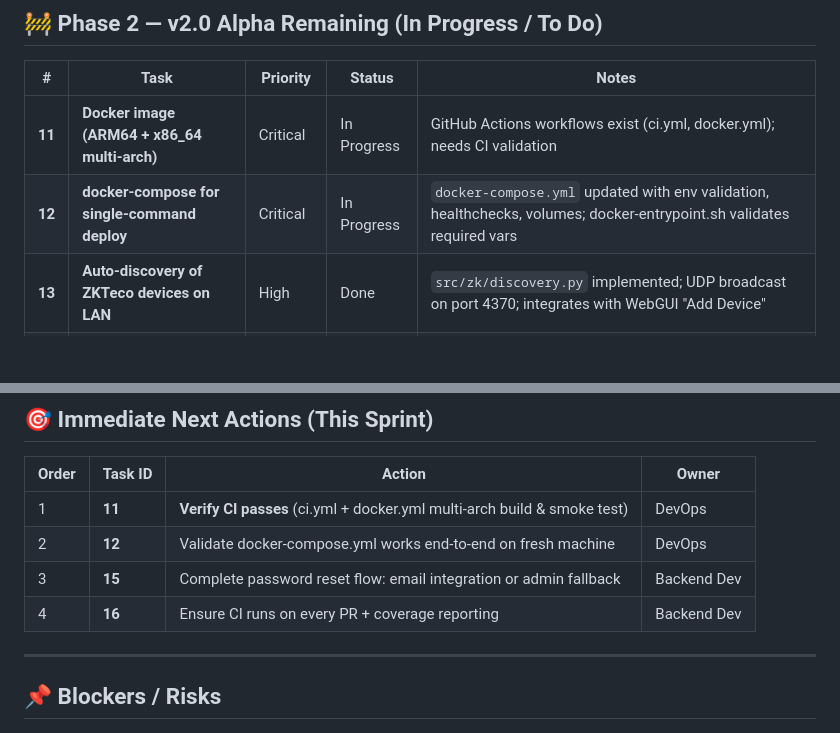
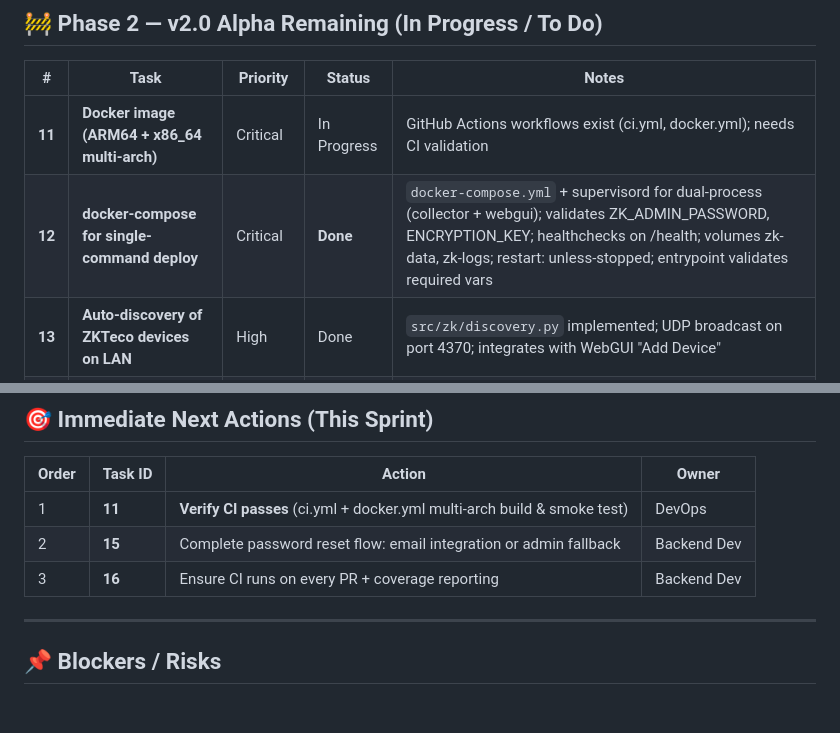
Before and after one commit to nelsonelagunar/zk-collector, a Markdown page: BACKLOG.md, 2 parts joined by grey strips. GitHub-like rendering; blank space fills up the shorter version.

Commit message:
chore: mark MYK-143 as done in BACKLOG.md
- Update task 12 status from 'In Progress' to 'Done'
- Remove task 12 from Immediate Next Actions since completed
- Document supervisord dual-process deployment

```diff
--- a/BACKLOG.md
+++ b/BACKLOG.md
@@ -29,7 +29,7 @@ These were completed in the initial release (commit 706016d through a872c85):
 | # | Task | Priority | Status | Notes |
 |---|------|----------|--------|-------|
 | **11** | **Docker image (ARM64 + x86_64 multi-arch)** | Critical | In Progress | GitHub Actions workflows exist (ci.yml, docker.yml); needs CI validation |
-| **12** | **docker-compose for single-command deploy** | Critical | In Progress | `docker-compose.yml` updated with env validation, healthchecks, volumes; docker-entrypoint.sh validates required vars |
+| **12** | **docker-compose for single-command deploy** | Critical | **Done** | `docker-compose.yml` + supervisord for dual-process (collector + webgui); validates ZK_ADMIN_PASSWORD, ENCRYPTION_KEY; healthchecks on /health; volumes zk-data, zk-logs; restart: unless-stopped; entrypoint validates required vars |
 | **13** | **Auto-discovery of ZKTeco devices on LAN** | High | Done | `src/zk/discovery.py` implemented; UDP broadcast on port 4370; integrates with WebGUI "Add Device" |
 | **14** | **CSV/Excel attendance export** | High | Done | `src/webgui/routes/attendance.py` + `templates/attendance/list.html`; streaming CSV/Excel with filters |
 | **15** | **Password reset flow** | Medium | In Progress | Templates (`forgot_password.html`, `reset_password.html`) + routes in `auth.py`; needs email integration |
@@ -94,9 +94,8 @@ These were completed in the initial release (commit 706016d through a872c85):
 | Order | Task ID | Action | Owner |
 |-------|---------|--------|-------|
 | 1 | **11** | **Verify CI passes** (ci.yml + docker.yml multi-arch build & smoke test) | DevOps |
-| 2 | **12** | Validate docker-compose.yml works end-to-end on fresh machine | DevOps |
-| 3 | **15** | Complete password reset flow: email integration or admin fallback | Backend Dev |
-| 4 | **16** | Ensure CI runs on every PR + coverage reporting | Backend Dev |
+| 2 | **15** | Complete password reset flow: email integration or admin fallback | Backend Dev |
+| 3 | **16** | Ensure CI runs on every PR + coverage reporting | Backend Dev |
 
 ---
 
```
